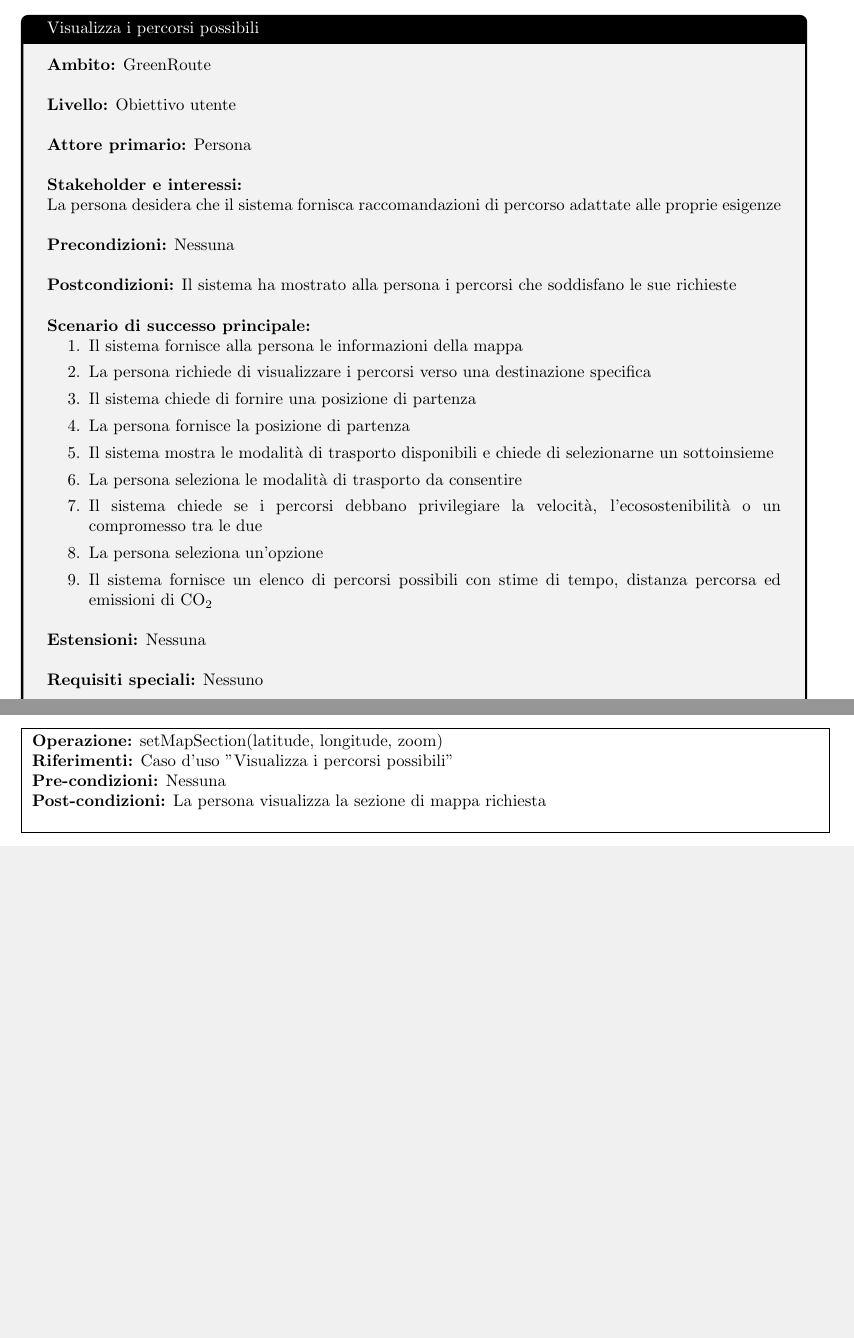
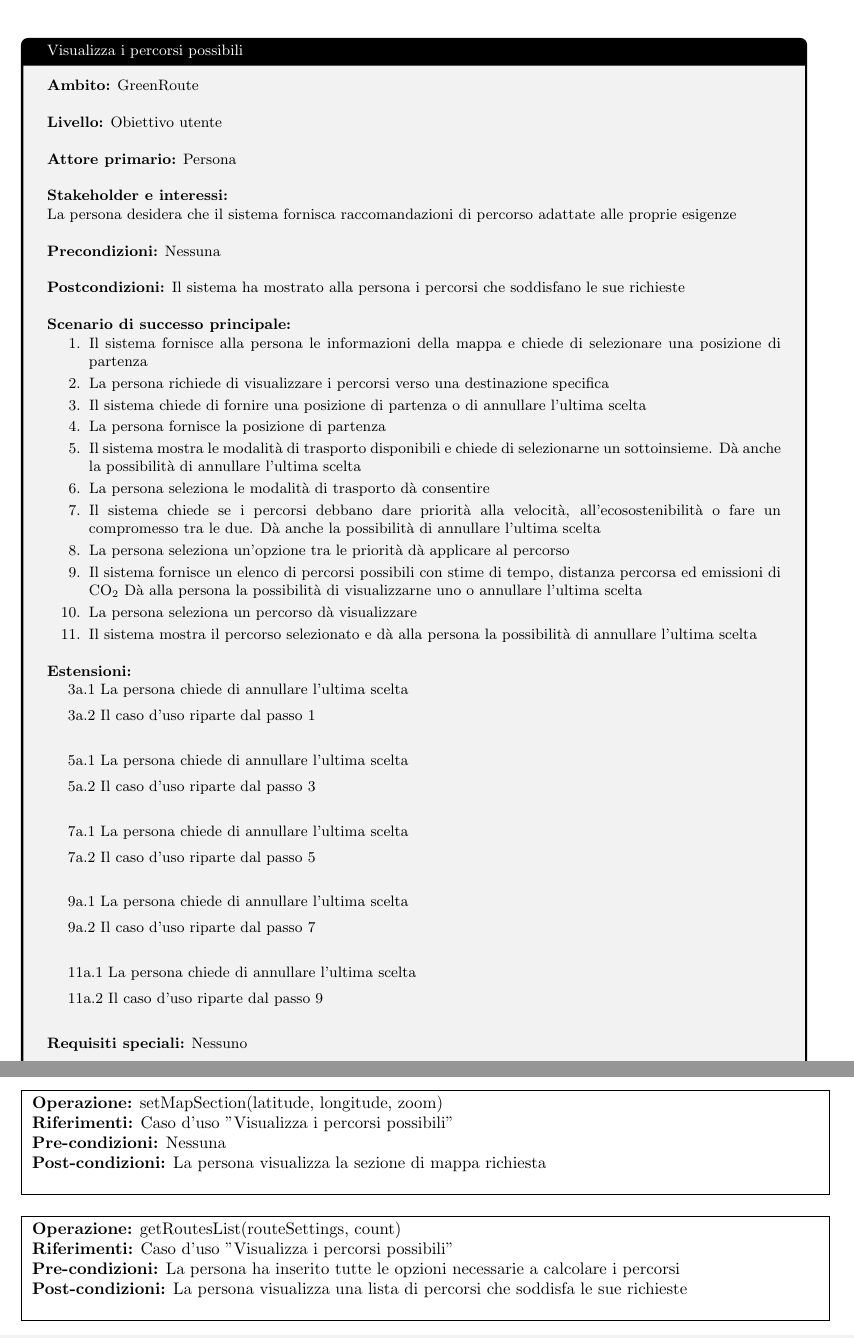
Before and after one commit to Software-Engineering-Unimib/lo-presti-greenroute-lop, a LaTeX document (documents/analisi.tex, which reads documents/src/analysis/operation_contracts.tex, documents/src/analysis/use_cases.tex): two parts of pages 6 and 10 of 10, joined at a grey line, cut so that both start at the same text, the shorter picture padded with empty space. Compiled offline with pdfLaTeX.

Commit message:
feat(specifications): aggiorna i casi d'uso e l'SSD già creato, aggiungi un nuovo contratto

```diff
--- a/documents/src/analysis/operation_contracts.tex
+++ b/documents/src/analysis/operation_contracts.tex
@@ -17,3 +17,9 @@
 	{Caso d'uso "Visualizza i percorsi possibili"}
 	{Nessuna}
 	{La persona visualizza la sezione di mappa richiesta}
+
+\operationcontract
+	{getRoutesList(routeSettings, count)}
+	{Caso d'uso "Visualizza i percorsi possibili"}
+	{La persona ha inserito tutte le opzioni necessarie a calcolare i percorsi}
+	{La persona visualizza una lista di percorsi che soddisfa le sue richieste}
--- a/documents/src/analysis/use_cases.tex
+++ b/documents/src/analysis/use_cases.tex
@@ -127,19 +127,38 @@
 
 	\textbf{Scenario di successo principale:}
 	\begin{enumerate}[itemsep=0pt, topsep=0pt]
-		\item Il sistema fornisce alla persona le informazioni della mappa
+		\item Il sistema fornisce alla persona le informazioni della mappa e chiede di selezionare una posizione di partenza
 		\item La persona richiede di visualizzare i percorsi verso una destinazione specifica
-		\item Il sistema chiede di fornire una posizione di partenza
+		\item Il sistema chiede di fornire una posizione di partenza o di annullare l'ultima scelta
 		\item La persona fornisce la posizione di partenza
-		\item Il sistema mostra le modalità di trasporto disponibili e chiede di selezionarne un sottoinsieme
-		\item La persona seleziona le modalità di trasporto da consentire
-		\item Il sistema chiede se i percorsi debbano privilegiare la velocità, l’ecosostenibilità o un compromesso tra le due
-		\item La persona seleziona un’opzione
+		\item Il sistema mostra le modalità di trasporto disponibili e chiede di selezionarne un sottoinsieme.
+		Dà anche la possibilità di annullare l'ultima scelta
+		\item La persona seleziona le modalità di trasporto dà consentire
+		\item Il sistema chiede se i percorsi debbano dare priorità alla velocità, all’ecosostenibilità o fare un compromesso tra le due.
+		Dà anche la possibilità di annullare l'ultima scelta
+		\item La persona seleziona un’opzione tra le priorità dà applicare al percorso
 		\item Il sistema fornisce un elenco di percorsi possibili con stime di tempo, distanza percorsa ed emissioni di CO\textsubscript{2}
+		Dà alla persona la possibilità di visualizzarne uno o annullare l'ultima scelta
+		\item La persona seleziona un percorso dà visualizzare
+		\item Il sistema mostra il percorso selezionato e dà alla persona la possibilità di annullare l'ultima scelta
 	\end{enumerate}
 	\vspace{1\baselineskip}
 
-	\textbf{Estensioni:} Nessuna \\
+	\textbf{Estensioni:} \\
+		\hspace*{1em} 3a.1 La persona chiede di annullare l'ultima scelta \\[0.5em]
+		\hspace*{1em} 3a.2 Il caso d’uso riparte dal passo 1 \\[0.5em]
+		\\
+		\hspace*{1em} 5a.1 La persona chiede di annullare l'ultima scelta \\[0.5em]
+		\hspace*{1em} 5a.2 Il caso d’uso riparte dal passo 3 \\[0.5em]
+		\\
+		\hspace*{1em} 7a.1 La persona chiede di annullare l'ultima scelta \\[0.5em]
+		\hspace*{1em} 7a.2 Il caso d’uso riparte dal passo 5 \\[0.5em]
+		\\
+		\hspace*{1em} 9a.1 La persona chiede di annullare l'ultima scelta \\[0.5em]
+		\hspace*{1em} 9a.2 Il caso d’uso riparte dal passo 7 \\[0.5em]
+		\\
+		\hspace*{1em} 11a.1 La persona chiede di annullare l'ultima scelta \\[0.5em]
+		\hspace*{1em} 11a.2 Il caso d’uso riparte dal passo 9 \\[0.5em]
 
 	\textbf{Requisiti speciali:} Nessuno \\
 
```
Also changed, not shown: documents/src/analysis/system_sequence_diagrams.tex (+4 -1 lines), documents/src/analysis/use_cases.tex (2 more changed lines).
